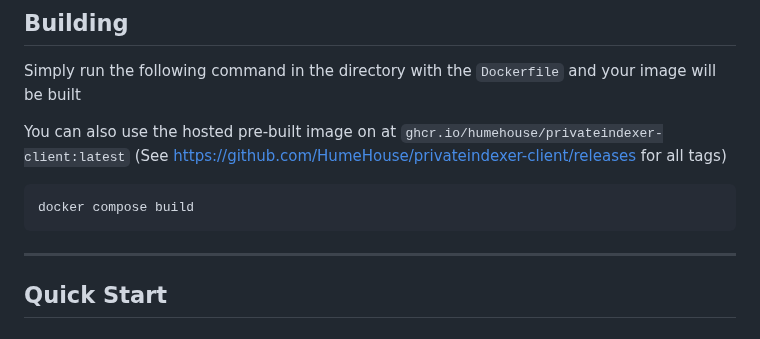
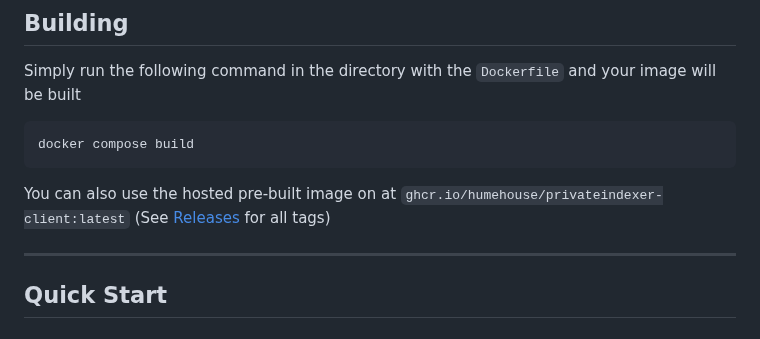
Before and after one commit to HumeHouse/privateindexer-client, a Markdown page: README.md, the part around the change. Rendered like a GitHub page.

Commit message:
fix: update readme

````diff
--- a/README.md
+++ b/README.md
@@ -10,12 +10,12 @@ Optionally, you can also run a dedicated qBittorrent client alongside it if you
 
 Simply run the following command in the directory with the `Dockerfile` and your image will be built
 
-You can also use the hosted pre-built image on at `ghcr.io/humehouse/privateindexer-client:latest`
-(See https://github.com/HumeHouse/privateindexer-client/releases for all tags)
-
 ```bash
 docker compose build
 ```
+
+You can also use the hosted pre-built image on at `ghcr.io/humehouse/privateindexer-client:latest`
+(See [Releases](https://github.com/HumeHouse/privateindexer-client/releases) for all tags)
 
 ---
 
````
